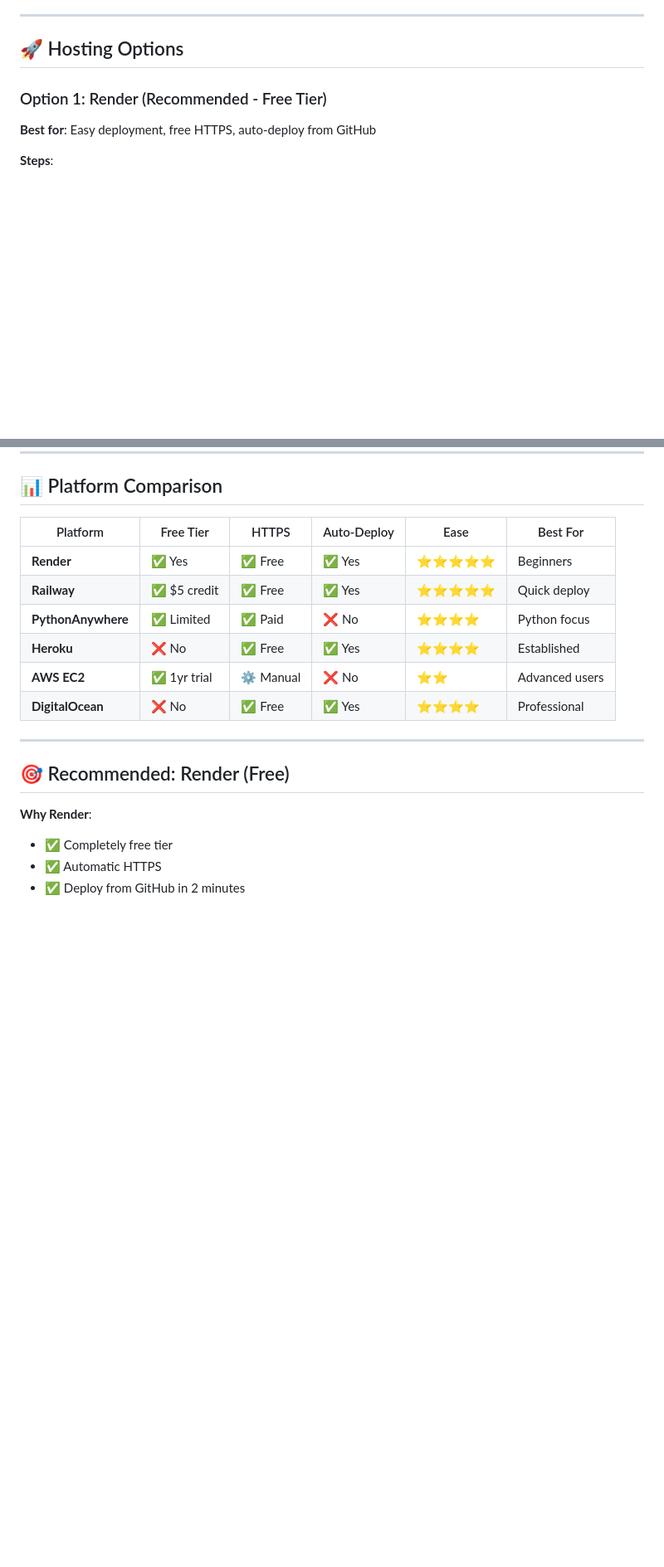
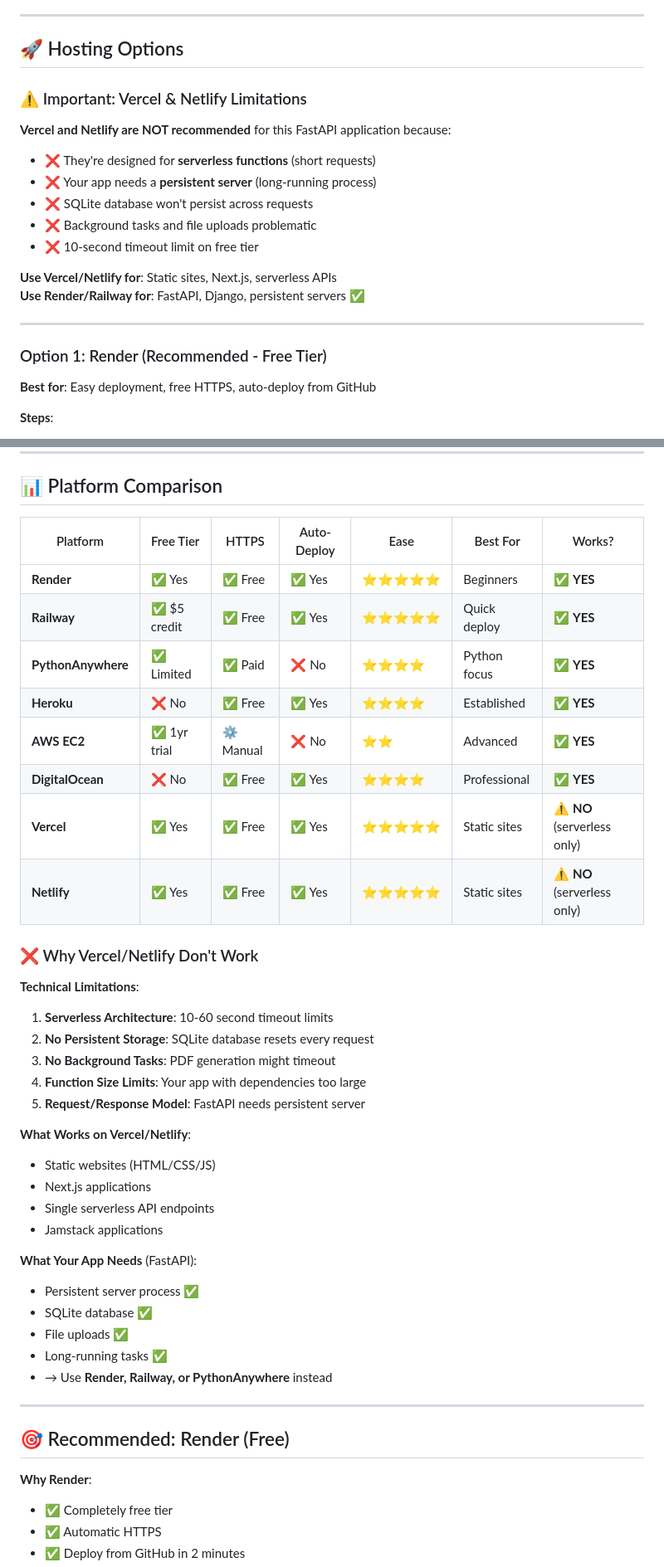
Before and after one commit to Abin-Shaji-Thomas/Security-Monitoring-Agent, a Markdown page: HOSTING_GUIDE.md, 2 parts joined by grey strips. Shown at 83% size. Rendered like a GitHub page; blank space fills up the shorter version.

```diff
--- a/HOSTING_GUIDE.md
+++ b/HOSTING_GUIDE.md
@@ -12,6 +12,20 @@
 ---
 
 ## 🚀 Hosting Options
+
+### ⚠️ Important: Vercel & Netlify Limitations
+
+**Vercel and Netlify are NOT recommended** for this FastAPI application because:
+- ❌ They're designed for **serverless functions** (short requests)
+- ❌ Your app needs a **persistent server** (long-running process)
+- ❌ SQLite database won't persist across requests
+- ❌ Background tasks and file uploads problematic
+- ❌ 10-second timeout limit on free tier
+
+**Use Vercel/Netlify for**: Static sites, Next.js, serverless APIs
+**Use Render/Railway for**: FastAPI, Django, persistent servers ✅
+
+---
 
 ### Option 1: Render (Recommended - Free Tier)
 
@@ -221,14 +277,38 @@ TARGET_MODEL=gpt-4o-mini
 
 ## 📊 Platform Comparison
 
-| Platform | Free Tier | HTTPS | Auto-Deploy | Ease | Best For |
-|----------|-----------|-------|-------------|------|----------|
-| **Render** | ✅ Yes | ✅ Free | ✅ Yes | ⭐⭐⭐⭐⭐ | Beginners |
-| **Railway** | ✅ $5 credit | ✅ Free | ✅ Yes | ⭐⭐⭐⭐⭐ | Quick deploy |
-| **PythonAnywhere** | ✅ Limited | ✅ Paid | ❌ No | ⭐⭐⭐⭐ | Python focus |
-| **Heroku** | ❌ No | ✅ Free | ✅ Yes | ⭐⭐⭐⭐ | Established |
-| **AWS EC2** | ✅ 1yr trial | ⚙️ Manual | ❌ No | ⭐⭐ | Advanced users |
-| **DigitalOcean** | ❌ No | ✅ Free | ✅ Yes | ⭐⭐⭐⭐ | Professional |
+| Platform | Free Tier | HTTPS | Auto-Deploy | Ease | Best For | Works? |
+|----------|-----------|-------|-------------|------|----------|---------|
+| **Render** | ✅ Yes | ✅ Free | ✅ Yes | ⭐⭐⭐⭐⭐ | Beginners | ✅ **YES** |
+| **Railway** | ✅ $5 credit | ✅ Free | ✅ Yes | ⭐⭐⭐⭐⭐ | Quick deploy | ✅ **YES** |
+| **PythonAnywhere** | ✅ Limited | ✅ Paid | ❌ No | ⭐⭐⭐⭐ | Python focus | ✅ **YES** |
+| **Heroku** | ❌ No | ✅ Free | ✅ Yes | ⭐⭐⭐⭐ | Established | ✅ **YES** |
+| **AWS EC2** | ✅ 1yr trial | ⚙️ Manual | ❌ No | ⭐⭐ | Advanced | ✅ **YES** |
+| **DigitalOcean** | ❌ No | ✅ Free | ✅ Yes | ⭐⭐⭐⭐ | Professional | ✅ **YES** |
+| **Vercel** | ✅ Yes | ✅ Free | ✅ Yes | ⭐⭐⭐⭐⭐ | Static sites | ⚠️ **NO** (serverless only) |
+| **Netlify** | ✅ Yes | ✅ Free | ✅ Yes | ⭐⭐⭐⭐⭐ | Static sites | ⚠️ **NO** (serverless only) |
+
+### ❌ Why Vercel/Netlify Don't Work
+
+**Technical Limitations**:
+1. **Serverless Architecture**: 10-60 second timeout limits
+2. **No Persistent Storage**: SQLite database resets every request
+3. **No Background Tasks**: PDF generation might timeout
+4. **Function Size Limits**: Your app with dependencies too large
+5. **Request/Response Model**: FastAPI needs persistent server
+
+**What Works on Vercel/Netlify**:
+- Static websites (HTML/CSS/JS)
+- Next.js applications
+- Single serverless API endpoints
+- Jamstack applications
+
+**What Your App Needs** (FastAPI):
+- Persistent server process ✅
+- SQLite database ✅
+- File uploads ✅
+- Long-running tasks ✅
+- → Use **Render, Railway, or PythonAnywhere** instead
 
 ---
 
```
Also changed, not shown: other parts of HOSTING_GUIDE.md (+42 -0 lines).
